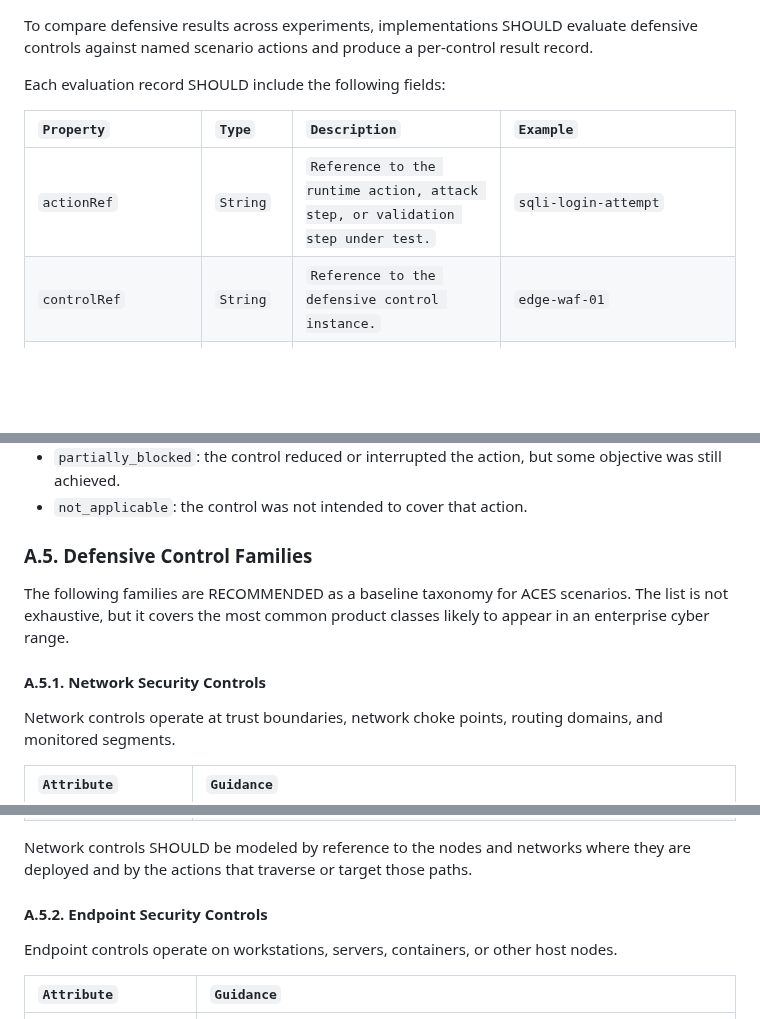
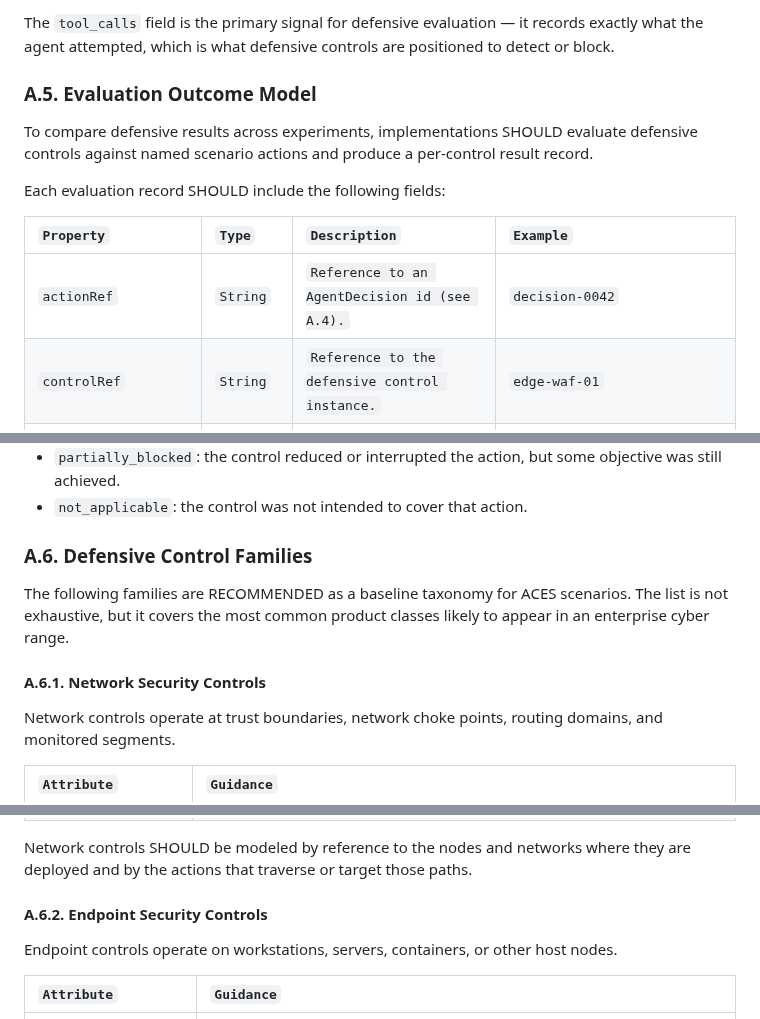
Before and after one commit to Heron-AI-Sec/agent-environments, a Markdown page: rfc/rfc-defense-appendix-draft-0.1.md, 3 parts joined by grey strips. GitHub-like rendering; blank space fills up the shorter version.

Commit message:
docs: add agent decision object

```diff
--- a/rfc/rfc-defense-appendix-draft-0.1.md
+++ b/rfc/rfc-defense-appendix-draft-0.1.md
@@ -82,3 +112,6 @@ Some control types are commonly `detect_only`, while others are commonly `detect
+The `tool_calls` field is the primary signal for defensive evaluation — it records exactly what the agent attempted, which is what defensive controls are positioned to detect or block.
+
+### A.5. Evaluation Outcome Model
 
 To compare defensive results across experiments, implementations SHOULD evaluate defensive controls against named scenario actions and produce a per-control result record.
 
@@ -86,7 +119,7 @@ Each evaluation record SHOULD include the following fields:
 
 | `Property` | `Type` | `Description` | `Example` |
 | :---- | :---- | :---- | :---- |
-| `actionRef` | `String` | `Reference to the runtime action, attack step, or validation step under test.` | `sqli-login-attempt` |
+| `actionRef` | `String` | `Reference to an AgentDecision id (see A.4).` | `decision-0042` |
 | `controlRef` | `String` | `Reference to the defensive control instance.` | `edge-waf-01` |
 | `expected_effect` | `String` | `Expected control behavior for the action.` | `{detect, block, respond, none}` |
 | `detection_observed` | `Boolean` | `Whether observable telemetry or an alert was generated.` | `true` |
@@ -103,11 +136,11 @@ The normalized `final_outcome` values are intended to mean:
 * `partially_blocked`: the control reduced or interrupted the action, but some objective was still achieved.
 * `not_applicable`: the control was not intended to cover that action.
 
-### A.5. Defensive Control Families
+### A.6. Defensive Control Families
 
 The following families are RECOMMENDED as a baseline taxonomy for ACES scenarios. The list is not exhaustive, but it covers the most common product classes likely to appear in an enterprise cyber range.
 
-#### A.5.1. Network Security Controls
+#### A.6.1. Network Security Controls
 
 Network controls operate at trust boundaries, network choke points, routing domains, and monitored segments.
 
@@ -122,7 +155,7 @@ Network controls operate at trust boundaries, network choke points, routing doma
 
 Network controls SHOULD be modeled by reference to the nodes and networks where they are deployed and by the actions that traverse or target those paths.
 
-#### A.5.2. Endpoint Security Controls
+#### A.6.2. Endpoint Security Controls
 
 Endpoint controls operate on workstations, servers, containers, or other host nodes.
 
```
Also changed, not shown: other parts of rfc/rfc-defense-appendix-draft-0.1.md (+36 -6 lines).
